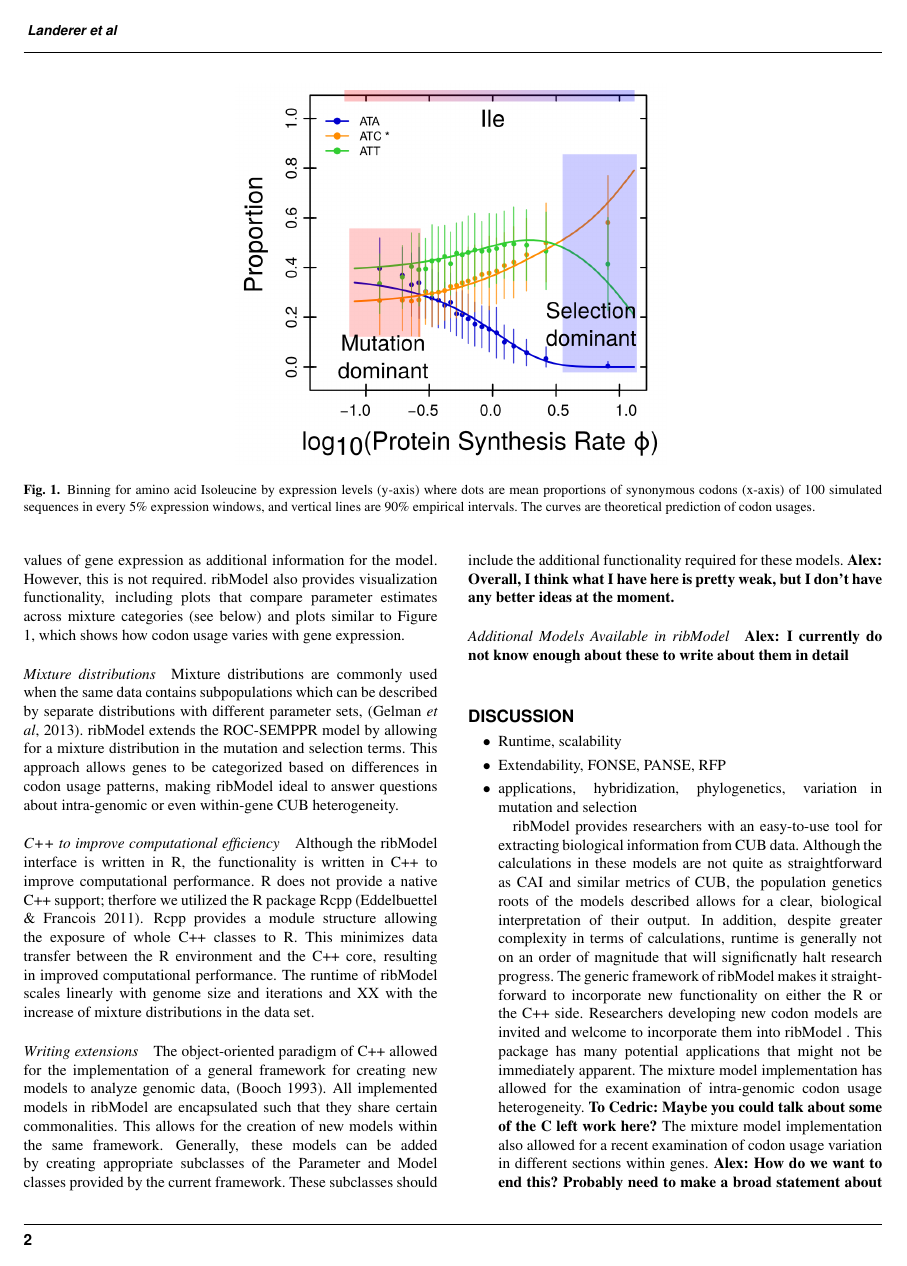
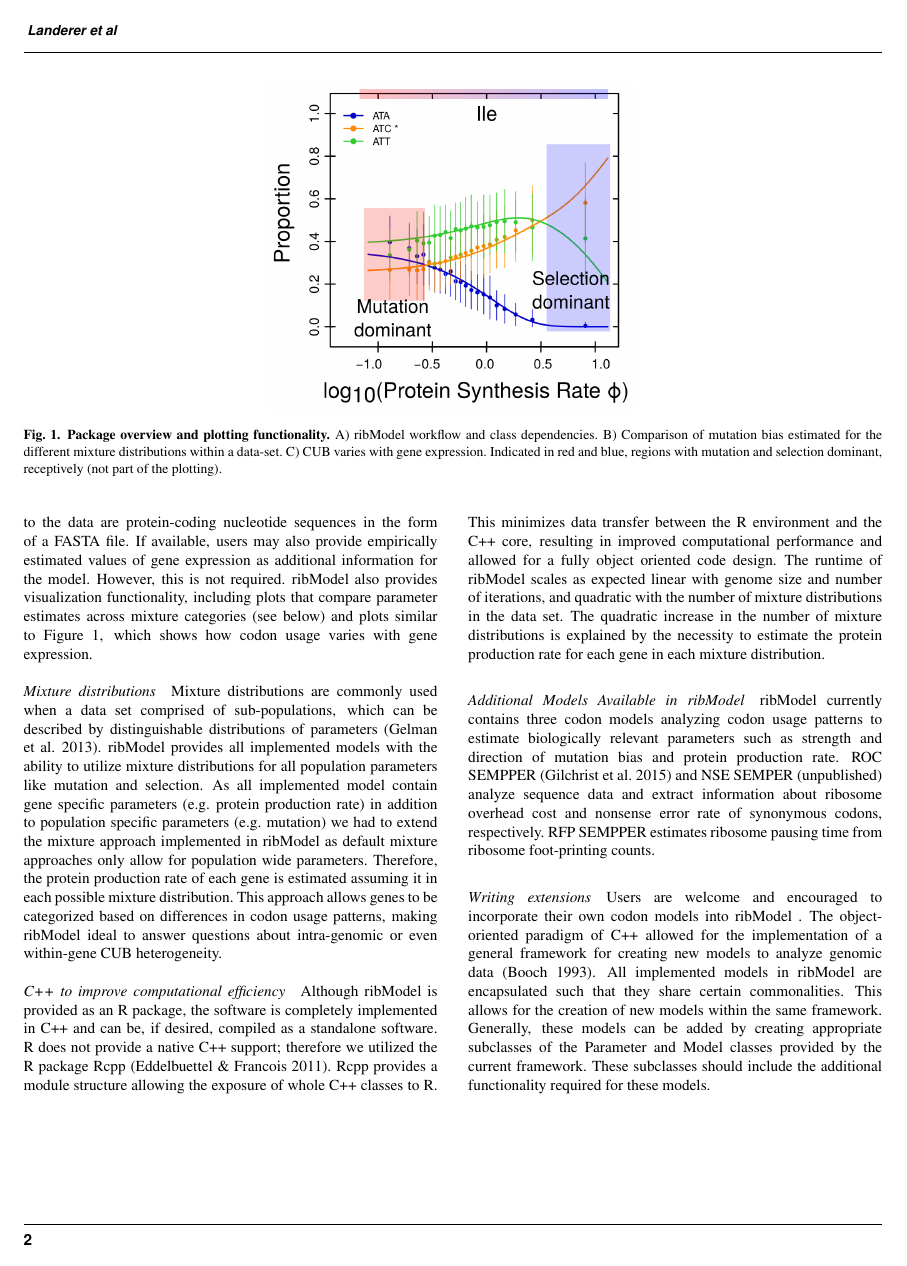
Before and after one commit to mikegilchrist/papers-1, a LaTeX paper (bioinformatics/bioinformatics_paper.tex): page 2 of 3 before the commit and page 2 of 2 after it. Compiled offline with pdfLaTeX.

Commit message:
reworked papers

```diff
--- a/bioinformatics/bioinformatics_paper.tex
+++ b/bioinformatics/bioinformatics_paper.tex
@@ -112,46 +78,32 @@ Here, we describe an open-source computational tool that allows researchers to a
 
 \begin{figure*}[!tpb]
 \centering
- \includegraphics[width=3.5in]{expl_model.png}
+ \includegraphics[width=3in]{expl_model.png}
 \vspace{-0.2cm}
-\caption{Binning for amino acid Isoleucine by expression levels (y-axis) where dots are mean proportions of synonymous codons (x-axis) of 100 simulated sequences in every 5\% expression windows, and vertical lines are 90\% empirical intervals. The curves are theoretical prediction of codon usages.
+\caption{\textbf{Package overview and plotting functionality.} A) \package workflow and class dependencies. B) Comparison of mutation bias estimated for the different mixture distributions within a data-set. C) CUB varies with gene expression. Indicated in red and blue, regions with mutation and selection dominant, receptively (not part of the plotting).
 }
 \label{fig:plotbin}
 \end{figure*}
 
 \section*{Features}
-The \package interface is written in R, a freely available programming language noted for its ease of use for even inexperienced programmers. As a result, \package is accessible to researchers with minimal computational experience. The provided framework was designed to allow researchers to analyze their data swiftly without the need for long pre-processing of data sets. Generally, the only input needed for fitting a model to the data are protein-coding nucleotide sequences in the form of a FASTA file. If available, users may also provide empirically estimated values of gene expression as additional information for the model. However, this is not required.
+The \package interface is written in R, a freely available programming language noted for its ease of use for even inexperienced programmers. As a result, \package is accessible to researchers with minimal computational experience. The framework provides an ergonomic interface designed to allow researchers to analyze their data swiftly without the need for long pre-processing of data sets. Generally, the only input needed for fitting a model to the data are protein-coding nucleotide sequences in the form of a FASTA file. If available, users may also provide empirically estimated values of gene expression as additional information for the model. However, this is not required.
 \package also provides visualization functionality, including plots that compare parameter estimates across mixture categories (see below) and plots similar to Figure 1, which shows how codon usage varies with gene expression.
 
 \subsubsection*{Mixture distributions}
-Mixture distributions are commonly used when the same data contains subpopulations which can be described by separate distributions with different parameter sets, (Gelman \textit{et al}, 2013). \package extends the ROC-SEMPPR model by allowing for a mixture distribution in the mutation and selection terms. This approach allows genes to be categorized based on differences in codon usage patterns, making \package ideal to answer questions about intra-genomic or even within-gene CUB heterogeneity.
+Mixture distributions are commonly used when a data set comprised of sub-populations, which can be described by distinguishable distributions of parameters (Gelman et al. 2013). \package provides all implemented models with the ability to utilize mixture distributions for all population parameters like mutation and selection. As all implemented model contain gene specific parameters (e.g. protein production rate) in addition to population specific parameters (e.g. mutation) we had to extend the mixture approach implemented in \package as default mixture approaches only allow for population wide parameters. Therefore, the protein production rate of each gene is estimated assuming it in each possible mixture distribution. This approach allows genes to be categorized based on differences in codon usage patterns, making \package ideal to answer questions about intra-genomic or even within-gene CUB heterogeneity.
 
 \subsubsection*{C++ to improve computational efficiency}
-Although the \package interface is written in R, the functionality is written in C++ to improve computational performance.
-R does not provide a native C++ support; therfore we utilized the R package Rcpp (Eddelbuettel \& Francois 2011).
-Rcpp provides a module structure allowing the exposure of whole C++ classes to R. This minimizes data transfer between the R environment and the C++ core, resulting in improved computational performance.
-The runtime of \package scales linearly with genome size and iterations and XX with the increase of mixture distributions in the data set.
+Although \package is provided as an R package, the software is completely implemented in C++ and can be, if desired, compiled as a standalone software.
+R does not provide a native C++ support; therefore we utilized the R package Rcpp (Eddelbuettel \& Francois 2011).
+Rcpp provides a module structure allowing the exposure of whole C++ classes to R.
+This minimizes data transfer between the R environment and the C++ core, resulting in improved computational performance and allowed for a fully object oriented code design.
+The runtime of \package scales as expected linear with genome size and number of iterations, and quadratic with the number of mixture distributions in the data set. The quadratic increase in the number of mixture distributions is explained by the necessity to estimate the protein production rate for each gene in each mixture distribution.
+
+\subsubsection*{Additional Models Available in \package}
+\package currently contains three codon models analyzing codon usage patterns to estimate biologically relevant parameters such as strength and direction of mutation bias and protein production rate. ROC SEMPPER (Gilchrist et al. 2015) and NSE SEMPER (unpublished) analyze sequence data and extract information about ribosome overhead cost and nonsense error rate of synonymous codons, respectively. RFP SEMPPER estimates ribosome pausing time from ribosome foot-printing counts.
 
 \subsubsection*{Writing extensions}
-The object-oriented paradigm of C++ allowed for the implementation of a general framework for creating new models to analyze genomic data, (Booch 1993). All implemented models in \package are encapsulated such that they share certain commonalities. This allows for the creation of new models within the same framework. Generally, these models can be added by creating appropriate subclasses of the Parameter and Model classes provided by the current framework. These subclasses should include the additional functionality required for these models. \textbf{Alex: Overall, I think what I have here is pretty weak, but I don't have any better ideas at the moment.}
-
-\subsubsection*{Additional Models Available in \package}
-\textbf{Alex: I currently do not know enough about these to write about them in detail}
-
-
-\section*{Discussion}
-\begin{itemize}
-\item Runtime, scalability
-\item Extendability, FONSE, PANSE, RFP
-\item applications, hybridization, phylogenetics, variation in mutation and selection
-
-\package provides researchers with an easy-to-use tool for extracting biological information from CUB data. Although the calculations in these models are not quite as straightforward as CAI and similar metrics of CUB, the population genetics roots of the models described allows for a clear, biological interpretation of their output. In addition, despite greater complexity in terms of calculations, runtime is generally not on an order of magnitude that will significnatly halt research progress.
-The generic framework of \package makes it straight-forward to incorporate new functionality on either the R or the C++ side. Researchers developing new codon models are invited and welcome to incorporate them into \package.
-This package has many potential applications that might not be immediately apparent. The mixture model implementation has allowed for the examination of intra-genomic codon usage heterogeneity. \textbf{To Cedric: Maybe you could talk about some of the C left work here?} The mixture model implementation also allowed for a recent examination of codon usage variation in different sections within genes.
-\textbf{Alex: How do we want to end this? Probably need to make a broad statement about the usefulness of \package that will really sell it to the reader.}
-
-
-\end{itemize}
+Users are welcome and encouraged to incorporate their own codon models into \package. The object-oriented paradigm of C++ allowed for the implementation of a general framework for creating new models to analyze genomic data (Booch 1993). All implemented models in \package are encapsulated such that they share certain commonalities. This allows for the creation of new models within the same framework. Generally, these models can be added by creating appropriate subclasses of the Parameter and Model classes provided by the current framework. These subclasses should include the additional functionality required for these models.
 
 
 
```
Also changed, not shown: bioinformatics/bioinformatics_paper.tex (58 more changed lines).
